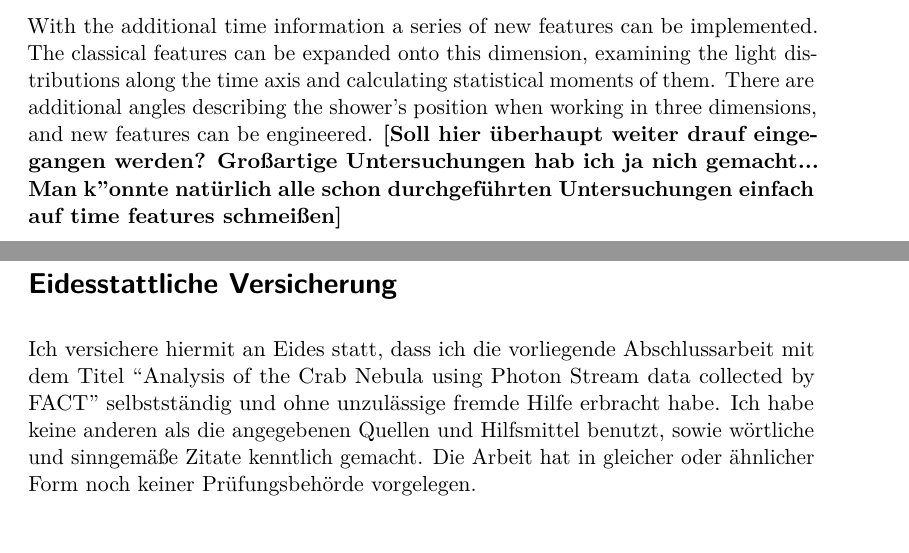
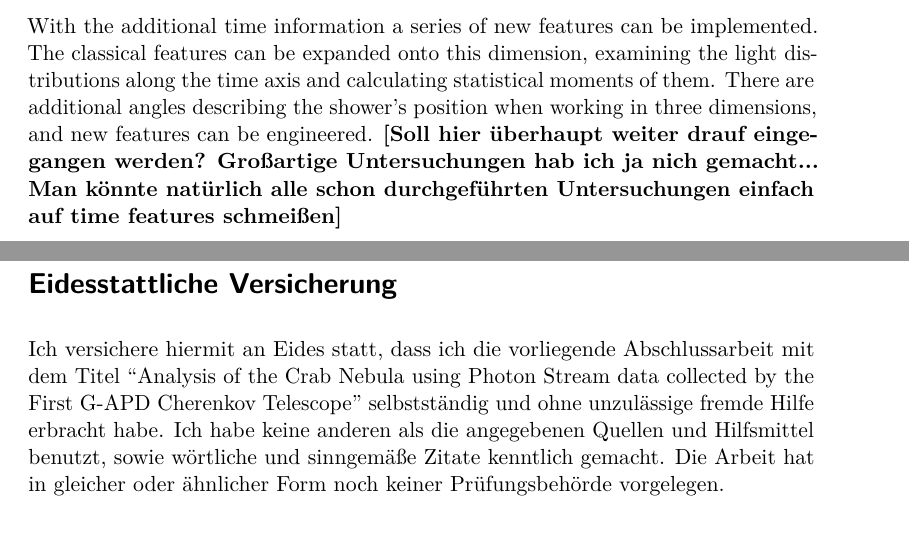
Before and after one commit to KevSed/Master-Thesis, a LaTeX thesis (thesis.tex, which reads content/08_results.tex): two parts of pages 43 and 69 of 69, joined at a grey line, cut so that both start at the same text. Compiled offline with LuaLaTeX.

Commit message:
Formalia korrigiert plus typo

```diff
--- a/content/08_results.tex
+++ b/content/08_results.tex
@@ -264,7 +264,7 @@ implemented. The classical features can be expanded onto this dimension,
 examining the light distributions along the time axis and calculating
 statistical moments of them. There are additional angles describing the
 shower's position when working in three dimensions, and new features can be
-engineered. \textbf{[Soll hier überhaupt weiter drauf eingegangen werden? Großartige Untersuchungen hab ich ja nich gemacht... Man k"onnte natürlich alle schon durchgeführten Untersuchungen einfach auf time features schmeißen]}
+engineered. \textbf{[Soll hier überhaupt weiter drauf eingegangen werden? Großartige Untersuchungen hab ich ja nich gemacht... Man könnte natürlich alle schon durchgeführten Untersuchungen einfach auf time features schmeißen]}
 %
 \begin{figure}
   \begin{subfigure}{\textwidth}
--- a/thesis.tex
+++ b/thesis.tex
@@ -158,15 +158,15 @@
 %------------------------------------------------------------------------------
 
 \author{Kevin Sedlaczek}
-\title{Analysis of the Crab Nebula using Photon Stream data collected by FACT}
+\title{Analysis of the Crab Nebula using Photon Stream data collected by the First G-APD Cherenkov Telescope}
 \date{\today}
 \birthplace{Dortmund}
 \chair{Lehrstuhl für Experimentelle Physik Vb}
 \division{Fakultät Physik}
 \thesisclass{Master of Science}
-\submissiondate{31. Dezember 2018}
+\submissiondate{28. Januar 2019}
 \firstcorrector{Prof.~Dr.~Dr.~Wolfgang Rħode}
-\secondcorrector{Prof.~Dr.~Zweitkorrekteur}
+\secondcorrector{Prof.~Dr.~Kevin Kröninger}
 
 % tu logo on top of the titlepage
 \titlehead{\includegraphics[height=1.5cm]{logos/tu-logo.pdf}}
```
Also changed, not shown: thesis.tex (1 more changed lines).
